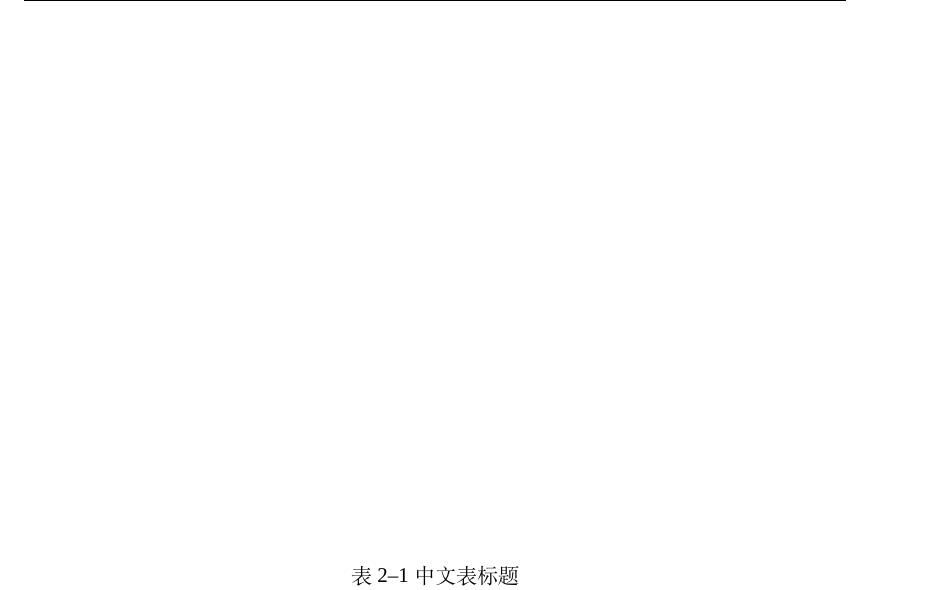
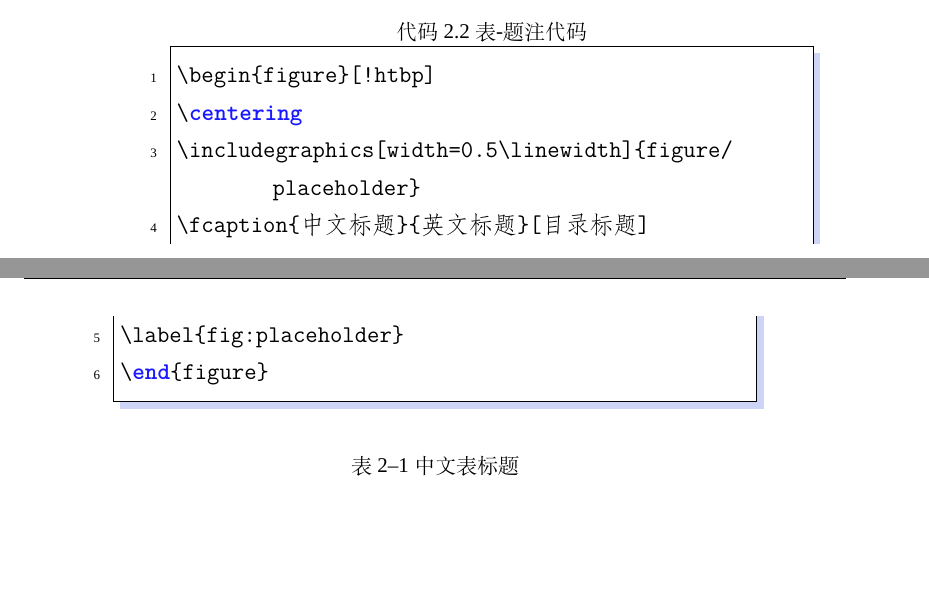
Before and after one commit to CharlieZi/TJU-Post-Graduate-Latex-Template, a LaTeX thesis (thesis.tex, which reads main/chapter02.tex): part of page 24 of 33 before the commit and two parts of pages 23 and 24 of 33 after it, the two joined at a grey line, cut at the place of the change, the shorter picture padded with empty space. Compiled offline with XeLaTeX; a missing font is replaced by an installed copy or a similar font.

Commit message:
表，题注

```diff
--- a/main/chapter02.tex
+++ b/main/chapter02.tex
@@ -37,6 +37,17 @@
 如表\ref{tab:table-example}所示，
 
 
+\begin{lstlisting}[language=tex, label=lst:helloworld, caption=表-题注代码, numbers=left, basicstyle=\ttfamily]
+\begin{figure}[!htbp]
+\centering
+\includegraphics[width=0.5\linewidth]{figure/placeholder}
+\fcaption{中文标题}{英文标题}[目录标题]
+\label{fig:placeholder}
+\end{figure}
+\end{lstlisting}
+
+
+
 \begin{table}[!htbp]
 	\centering
 	\tcaption{中文表标题}{引文表标题}[目录表标题]
```
Also changed, not shown: 1 other file.
